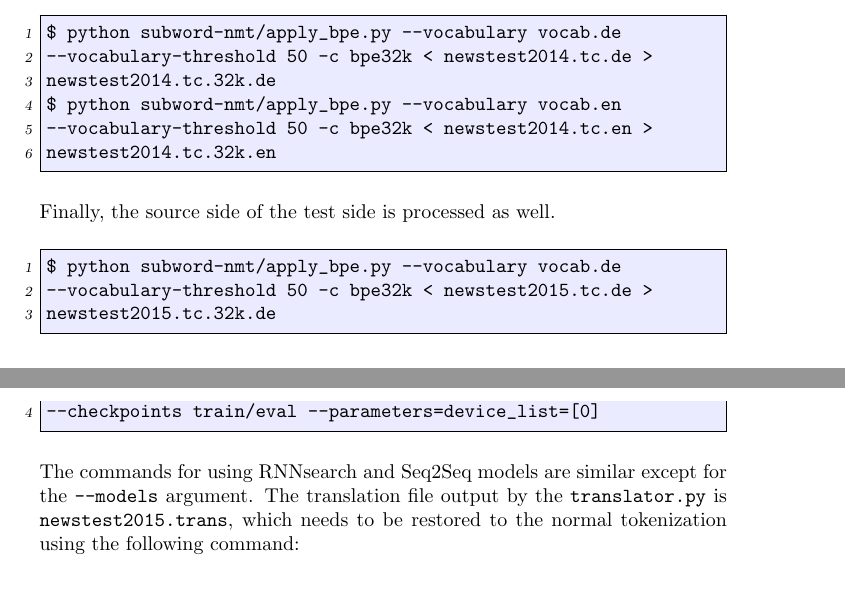
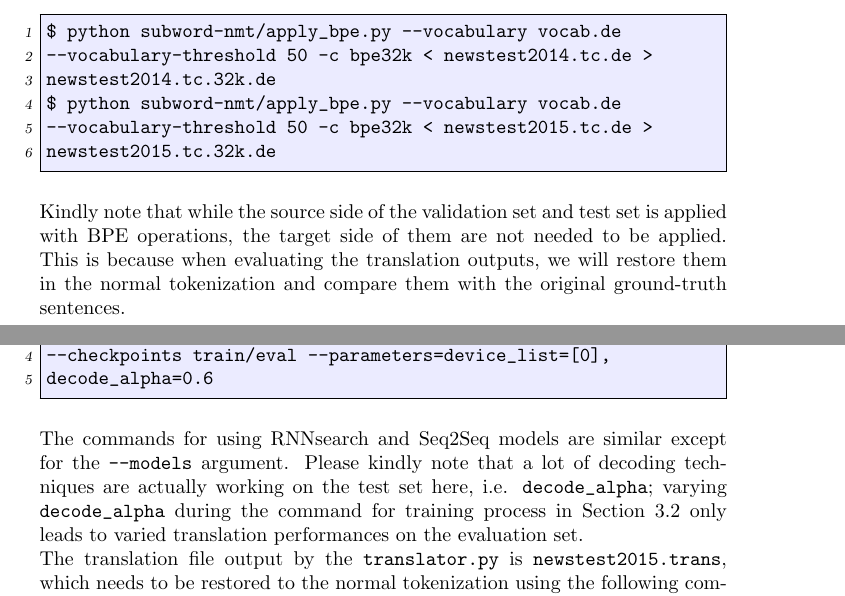
Before and after one commit to THUNLP-MT/THUMT, a LaTeX document (docs/UserManual.tex): two parts of pages 5 and 8 of 15 before the commit and two parts of pages 5 and 8 of 16 after it, joined at a grey line, cut so that both start at the same text. The pictures show the PDF file UserManual.pdf that the author committed with the source.

Commit message:
Added de-BPE during evaluation (thanks @znculee !!); Updated user manual.

```diff
--- a/docs/UserManual.tex
+++ b/docs/UserManual.tex
@@ -173,18 +175,19 @@ The validation set also needs to be processed using the \verb|apply_bpe.py| scri
 $ python subword-nmt/apply_bpe.py --vocabulary vocab.de
 --vocabulary-threshold 50 -c bpe32k < newstest2014.tc.de >
 newstest2014.tc.32k.de
-$ python subword-nmt/apply_bpe.py --vocabulary vocab.en
---vocabulary-threshold 50 -c bpe32k < newstest2014.tc.en >
-newstest2014.tc.32k.en
-\end{everbatim}
-\\
-Finally, the source side of the test side is processed as well.
-\\
-\begin{everbatim}
 $ python subword-nmt/apply_bpe.py --vocabulary vocab.de
 --vocabulary-threshold 50 -c bpe32k < newstest2015.tc.de >
 newstest2015.tc.32k.de
 \end{everbatim}
+\\
+Kindly note that while the source side of the validation set and test set is applied with BPE operations, the target side of them are not needed to be applied. This is because when evaluating the translation outputs, we will restore them in the normal tokenization and compare them with the original ground-truth sentences.
+%Finally, the source side of the test side is processed as well.
+%\\
+%\begin{everbatim}
+%$ python subword-nmt/apply_bpe.py --vocabulary vocab.de
+%--vocabulary-threshold 50 -c bpe32k < newstest2015.tc.de >
+%newstest2015.tc.32k.de
+%\end{everbatim}
 
 \subsubsection{Shuffling Training Set}
 The next step is to shuffle the training set, which proves to be helpful for improving the translation quality. Simply run the following command:
@@ -219,16 +222,20 @@ The command for training a Transformer model is given by
 $ python THUMT/thumt/bin/trainer.py --input corpus.tc.32k.de.shuf
 corpus.tc.32k.en.shuf --vocabulary vocab.32k.de.txt
 vocab.32k.en.txt --model transformer --validation
-newstest2014.tc.32k.de --references newstest2014.tc.32k.en
+newstest2014.tc.32k.de --references newstest2014.tc.en
 --parameters=batch_size=6250,device_list=[0],update_cycle=4,
 train_steps=200000
 \end{everbatim}
 \\
 Note that we set the \verb|batch_size| on each device (e.g. GPU) to 6,250 words instead of 6,250 sentences. By default, the batch size for the Transformer model is defined in terms of word number rather than sentence number in THUMT. We set \verb|update_cycle| to 4, which means the model parameters are updated every 4 batches. This effectively simulates the setting of ``\verb|batch_size|=25,000'' and requires less GPU memory.
 
-``\verb|device_list=[0]|'' suggests that \verb|gpu0| is used to train the model. THUMT supports to train NMT models on multiple GPUs. If both \verb|gpu0| and \verb|gpu1| are available, simply set ``\verb|device_list=[0,1],update_cycle=2|''. You may use the \verb|nvidia-smi| command to find unused GPUs.
+``\verb|device_list=[0]|'' suggests that \verb|gpu0| is used to train the model. THUMT supports to train NMT models on multiple GPUs. If both \verb|gpu0| and \verb|gpu1| are available, simply set ``\verb|device_list=[0,1],update_cycle=2|'' for the same batch size of 25000 (but with the training speed doubled). You may use the \verb|nvidia-smi| command to find unused GPUs.
 
-By setting ``\verb|train_steps=200000|'', the training process will terminate at iteration 200,000. During the training, the \verb|trainer.py| script creates a \verb|train| folder to store intermediate models called {\em checkpoints}, which will be evaluated on the validation set periodically. Only a small number of checkpoints that achieves highest BLEU scores on the validation set will be saved in the \verb|train/eval| folder. This folder will be used in decoding. Please refer to Appendix \ref{appendix:1} for more details about the parameters of the \verb|trainer.py| script.
+By setting ``\verb|train_steps=200000|'', the training process will terminate at iteration 200,000. During the training, the \verb|trainer.py| script creates a \verb|train| folder to store intermediate models called {\em checkpoints}, which will be evaluated on the validation set periodically.
+
+Please kindly note again that while the source side of the validation set is applied with BPE operations ( ``\verb|newstest2014.tc.32k.de|''), the target side of the validation set is in the original tokenization ( ``\verb|newstest2014.tc.en|'').
+
+Only a small number of checkpoints that achieves highest BLEU scores on the validation set will be saved in the \verb|train/eval| folder. This folder will be used in decoding. Please refer to Appendix \ref{appendix:1} for more details about the parameters of the \verb|trainer.py| script.
 
 \subsubsection{RNNsearch}
 
@@ -238,7 +245,7 @@ The command for training an RNNsearch model is given by
 $ python THUMT/thumt/bin/trainer.py --input corpus.tc.32k.de.shuf
 corpus.tc.32k.en.shuf --vocabulary vocab.32k.de.txt
 vocab.32k.en.txt --model rnnsearch --validation
-newstest2014.tc.32k.de --references newstest2014.tc.32k.en
+newstest2014.tc.32k.de --references newstest2014.tc.en
 --parameters=batch_size=128,device_list=[0],train_steps=200000
 \end{everbatim}
 \\
@@ -252,7 +259,7 @@ The command for training a Seq2Seq model is given by
 $ python THUMT/thumt/bin/trainer.py --input corpus.tc.32k.de.shuf
 corpus.tc.32k.en.shuf --vocabulary vocab.32k.de.txt
 vocab.32k.en.txt --model seq2seq --validation
-newstest2014.tc.32k.de --references newstest2014.tc.32k.en
+newstest2014.tc.32k.de --references newstest2014.tc.en
 --parameters=batch_size=128,device_list=[0],train_steps=200000
 \end{everbatim}
 \\
@@ -266,10 +273,13 @@ The command for translating the test set using the trained Transformer model is
 $ python THUMT/thumt/bin/translator.py --models transformer
 --input newstest2015.tc.32k.de --output newstest2015.trans
 --vocabulary vocab.32k.de.txt vocab.32k.en.txt
---checkpoints train/eval --parameters=device_list=[0]
+--checkpoints train/eval --parameters=device_list=[0],
+decode_alpha=0.6
 \end{everbatim}
 \\
-The commands for using RNNsearch and Seq2Seq models are similar except for the \verb|--models| argument. The translation file output by the \verb|translator.py| is \verb|newstest2015.trans|, which needs to be restored to the normal tokenization using the following command:
+The commands for using RNNsearch and Seq2Seq models are similar except for the \verb|--models| argument. Please kindly note that a lot of decoding techniques are actually working on the test set here, i.e. \verb|decode_alpha|; varying \verb|decode_alpha| during the command for training process in Section 3.2 only leads to varied translation performances on the evaluation set.
+\\
+The translation file output by the \verb|translator.py| is \verb|newstest2015.trans|, which needs to be restored to the normal tokenization using the following command:
 \\
 \begin{everbatim}
 $ sed -r 's/(@@ )|(@@ ?$)//g' < newstest2015.trans >
```
Also changed, not shown: docs/thumt.bib (+2 -3 lines), UserManual.pdf, docs/fig/vis_transformer.png (renamed from docs/vis_transformer.png), docs/UserManual.tex (20 more changed lines), 1 other file.
